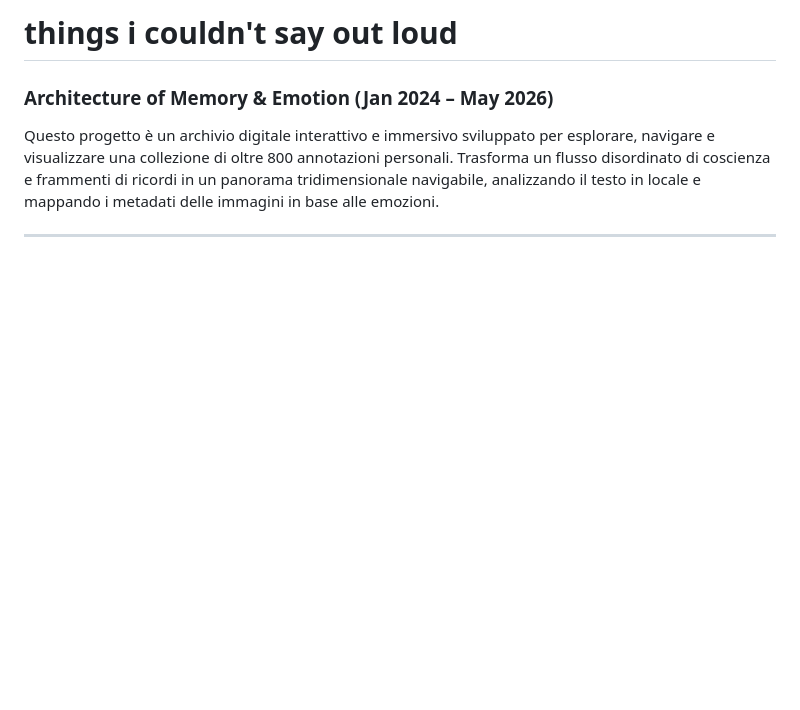
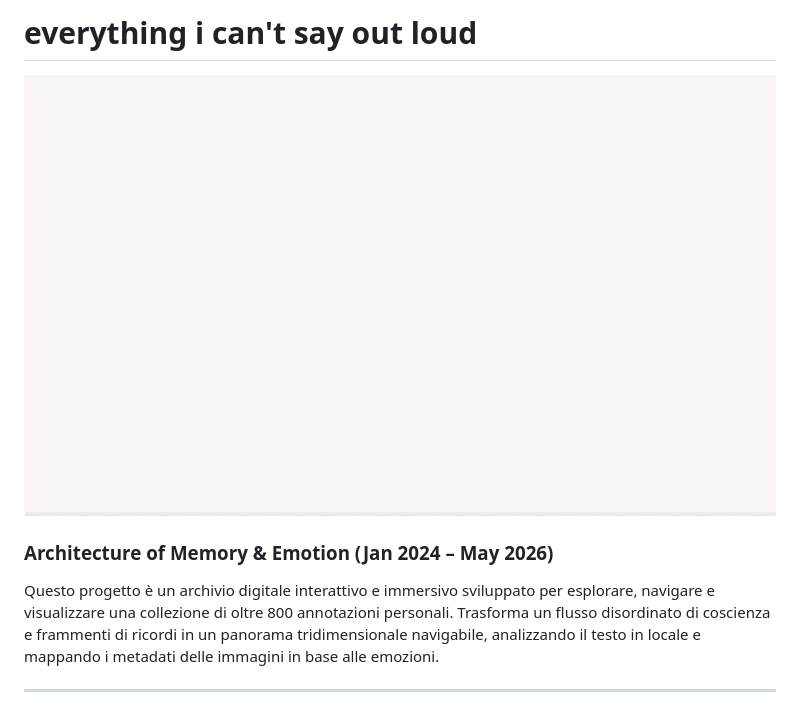
Before and after one commit to mariiiiiana/progetto-diario, a Markdown page: README.md, the part around the change. Drawn GitHub-style; pictures changed too: landing.gif (added); blank space fills up the shorter version.

Commit message:
aggiunta-gif-landing

```diff
--- a/README.md
+++ b/README.md
@@ -1,4 +1,5 @@
-# things i couldn't say out loud
+# everything i can't say out loud
+![demo](landing.gif)
 ### Architecture of Memory & Emotion (Jan 2024 – May 2026)
 
 Questo progetto è un archivio digitale interattivo e immersivo sviluppato per esplorare, navigare e visualizzare una collezione di oltre 800 annotazioni personali. Trasforma un flusso disordinato di coscienza e frammenti di ricordi in un panorama tridimensionale navigabile, analizzando il testo in locale e mappando i metadati delle immagini in base alle emozioni.
```
Also changed, not shown: 2 other files.
